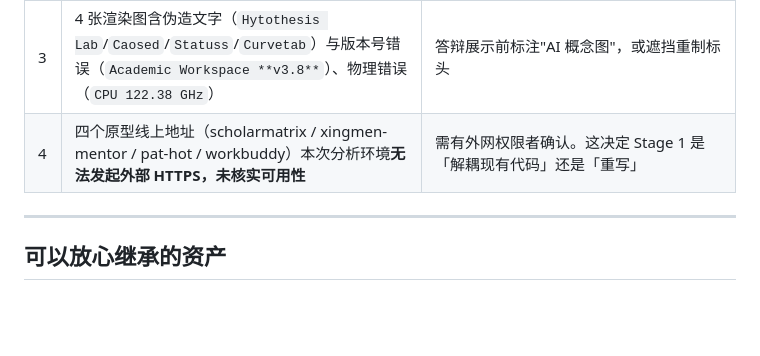
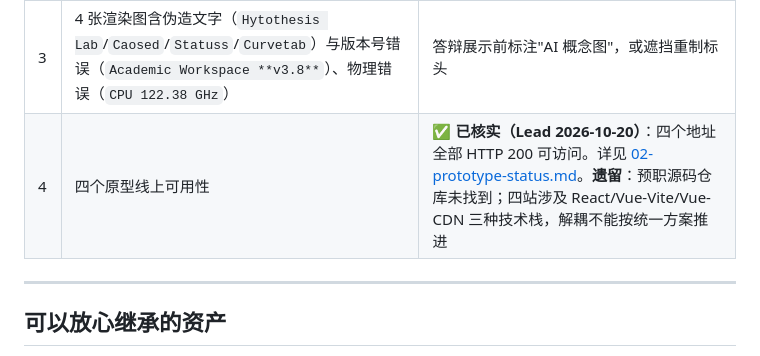
Before and after one commit to meat-daemon-404/matrixos, a Markdown page: docs/00-analysis/README.md, the part around the change. Rendered like a GitHub page; blank space fills up the shorter version.

```diff
--- a/docs/00-analysis/README.md
+++ b/docs/00-analysis/README.md
@@ -44,7 +44,7 @@ HTML 共 442,654 字符，其中 **313,552 字符（70.8%）是 4 张图片的 b
 | 1 | Tab 6 目录树含 `15-journal-compass`（投稿罗盘），但花名册**无此站**；且目录树把"导师+进组"合并、花名册拆成两站，从 06 起整体错位 | ✅ **已裁决**：以 `specs/microsites.json` 为准，目录树仅借其描述性命名；`journal-compass` 列为 Backlog，若要做走第 19 号 SDK 插槽。见 [ADR-001](../01-plan/00-adr-001-microsite-numbering.md)。**`journal-compass` 去留仍需业务方确认** |
 | 2 | 商业数字三处不自洽：单用户成本宣称 `<¥1.5` 但仿真器用 `¥1.76`；"第 9 个月转正"无逐月模型；仿真器固定成本 ¥20,000 与预算表科目对不上 | 答辩前必须统一口径，否则易被追问 |
 | 3 | 4 张渲染图含伪造文字（`Hytothesis Lab`/`Caosed`/`Statuss`/`Curvetab`）与版本号错误（`Academic Workspace **v3.8**`）、物理错误（`CPU 122.38 GHz`） | 答辩展示前标注"AI 概念图"，或遮挡重制标头 |
-| 4 | 四个原型线上地址（scholarmatrix / xingmen-mentor / pat-hot / workbuddy）本次分析环境**无法发起外部 HTTPS，未核实可用性** | 需有外网权限者确认。这决定 Stage 1 是「解耦现有代码」还是「重写」 |
+| 4 | 四个原型线上可用性 | ✅ **已核实（Lead 2026-10-20）**：四个地址全部 HTTP 200 可访问。详见 [02-prototype-status.md](../02-engineering/02-prototype-status.md)。**遗留**：预职源码仓库未找到；四站涉及 React/Vue-Vite/Vue-CDN 三种技术栈，解耦不能按统一方案推进 |
 
 ---
 
```
Also changed, not shown: docs/02-engineering/02-prototype-status.md (added, +130 -0 lines).
